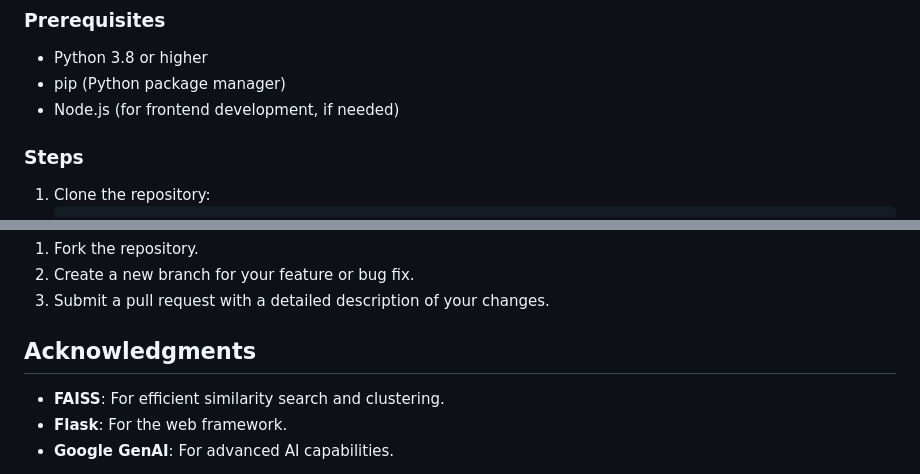
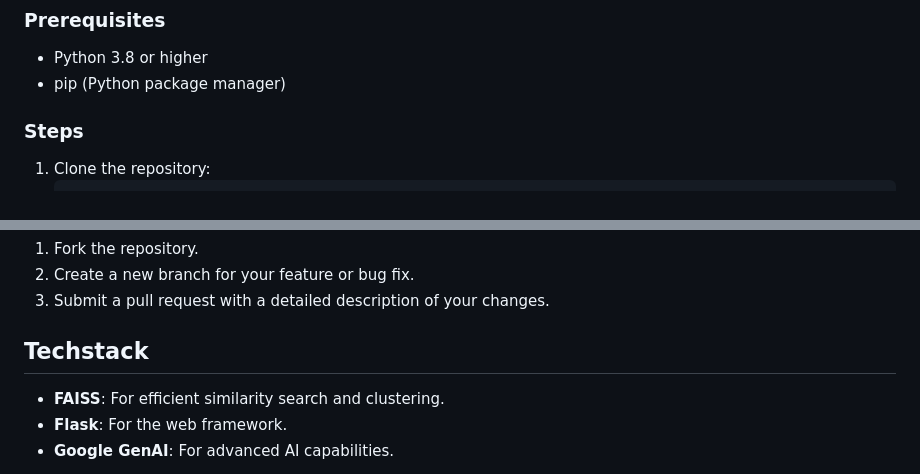
Before and after one commit to uchitnm/The-CRUX_Unix-Commands-assistance, a Markdown page: README.md, 2 parts joined by grey strips. Rendered like a GitHub page.

```diff
--- a/README.md
+++ b/README.md
@@ -44,7 +44,6 @@ GenAI_with_GemnAI/
 ### Prerequisites
 - Python 3.8 or higher
 - pip (Python package manager)
-- Node.js (for frontend development, if needed)
 
 ### Steps
 1. Clone the repository:
@@ -94,7 +93,7 @@ Contributions are welcome! Please follow these steps:
 3. Submit a pull request with a detailed description of your changes.
 
 
-## Acknowledgments
+## Techstack
 - **FAISS**: For efficient similarity search and clustering.
 - **Flask**: For the web framework.
 - **Google GenAI**: For advanced AI capabilities.
```
